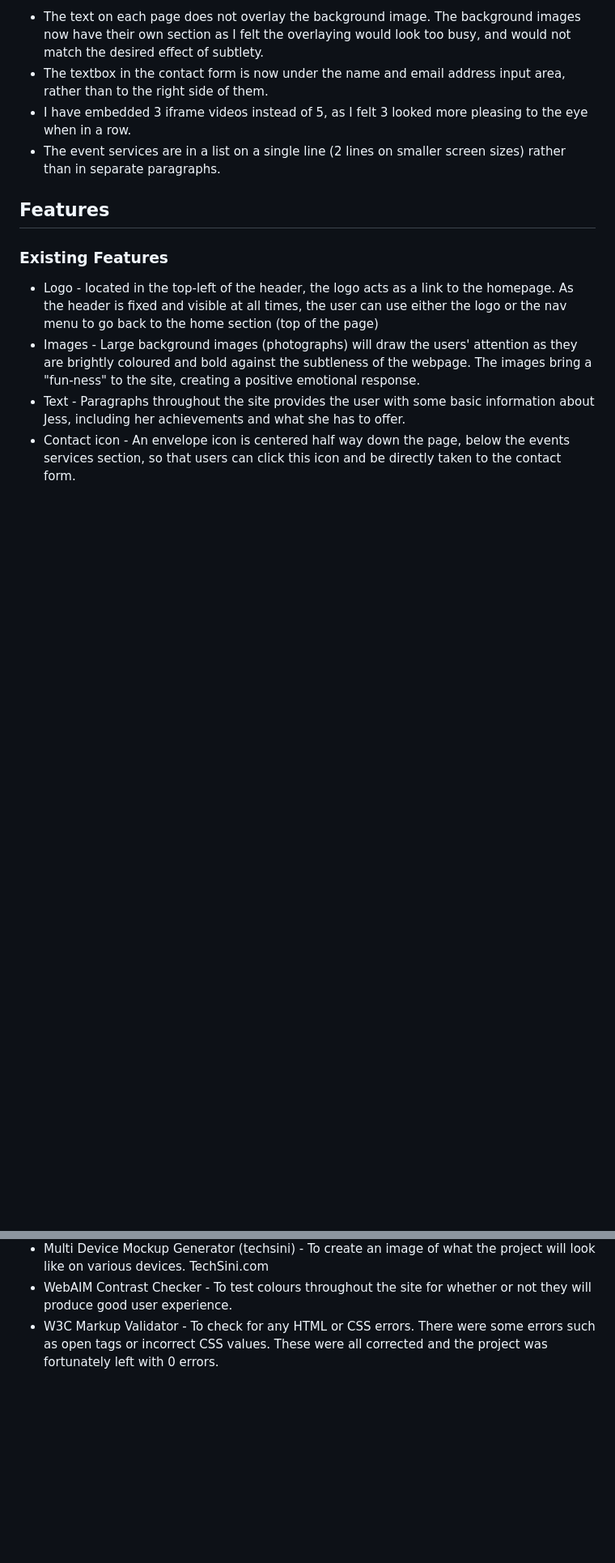
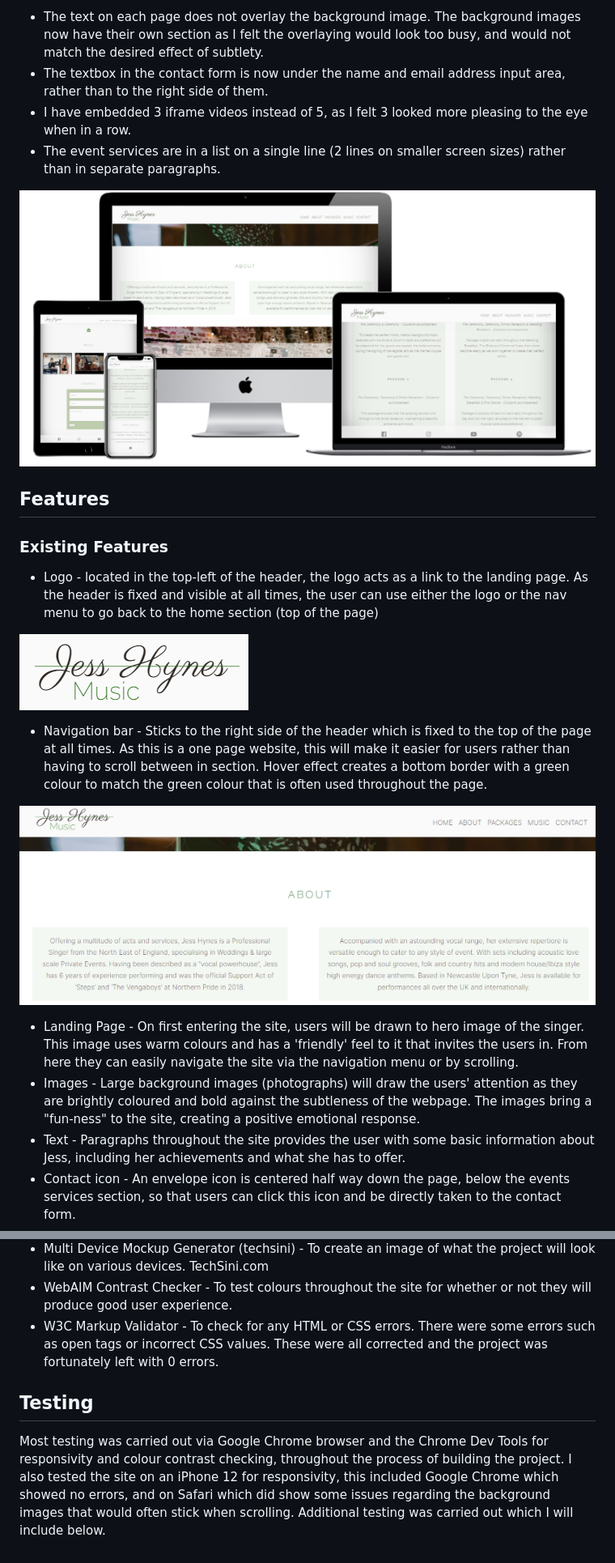
Before and after one commit to LauraJones929/portfolio-p1, a Markdown page: README.md, 2 parts joined by grey strips. Shown: that part at 81% size. Drawn GitHub-style; pictures changed too: assets/imgs/features/logo.png (added), assets/imgs/features/navbar.png (added), assets/imgs/mockups/various.png (added); blank space fills up the shorter version.

Commit message:
docs: add mockup imgs. add imgs to features section of readme file. add testing section to readme file

```diff
--- a/README.md
+++ b/README.md
@@ -80,9 +86,21 @@ Some other changes that I made compared to the wireframe are as follows:
 - I have embedded 3 iframe videos instead of 5, as I felt 3 looked more pleasing to the eye when in a row.
 - The event services are in a list on a single line (2 lines on smaller screen sizes) rather than in separate paragraphs.
 
+![Various Mockups](assets/imgs/mockups/various.png)
+
 ## Features
 ### Existing Features
-- Logo - located in the top-left of the header, the logo acts as a link to the homepage. As the header is fixed and visible at all times, the user can use either the logo or the nav menu to go back to the home section (top of the page)
+- Logo - located in the top-left of the header, the logo acts as a link to the landing page. As the header is fixed and visible at all times, the user can use either the logo or the nav menu to go back to the home section (top of the page)
+
+![Logo](assets/imgs/features/logo.png)
+
+
+- Navigation bar - Sticks to the right side of the header which is fixed to the top of the page at all times. As this is a one page website, this will make it easier for users rather than having to scroll between in section.
+Hover effect creates a bottom border with a green colour to match the green colour that is often used throughout the page.
+
+![Navbar](assets/imgs/features/navbar.png)
+
+- Landing Page - On first entering the site, users will be drawn to hero image of the singer. This image uses warm colours and has a 'friendly' feel to it that invites the users in. From here they can easily navigate the site via the navigation menu or by scrolling.
 - Images - Large background images (photographs) will draw the users' attention as they are brightly coloured and bold against the subtleness of the webpage. The images bring a "fun-ness" to the site, creating a positive emotional response.
 - Text - Paragraphs throughout the site provides the user with some basic information about Jess, including her achievements and what she has to offer.
 - Contact icon - An envelope icon is centered half way down the page, below the events services section, so that users can click this icon and be directly taken to the contact form.
@@ -111,3 +135,7 @@ Some other changes that I made compared to the wireframe are as follows:
 - Multi Device Mockup Generator (techsini) - To create an image of what the project will look like on various devices. TechSini.com
 - WebAIM Contrast Checker - To test colours throughout the site for whether or not they will produce good user experience.
 - W3C Markup Validator - To check for any HTML or CSS errors. There were some errors such as open tags or incorrect CSS values. These were all corrected and the project was fortunately left with 0 errors.
+
+## Testing
+
+Most testing was carried out via Google Chrome browser and the Chrome Dev Tools for responsivity and colour contrast checking, throughout the process of building the project. I also tested the site on an iPhone 12 for responsivity, this included Google Chrome which showed no errors, and on Safari which did show some issues regarding the background images that would often stick when scrolling. Additional testing was carried out which I will include below.
```
Also changed, not shown: other parts of README.md (+16 -4 lines), assets/imgs/features/footer.png (added), 3 other files.
